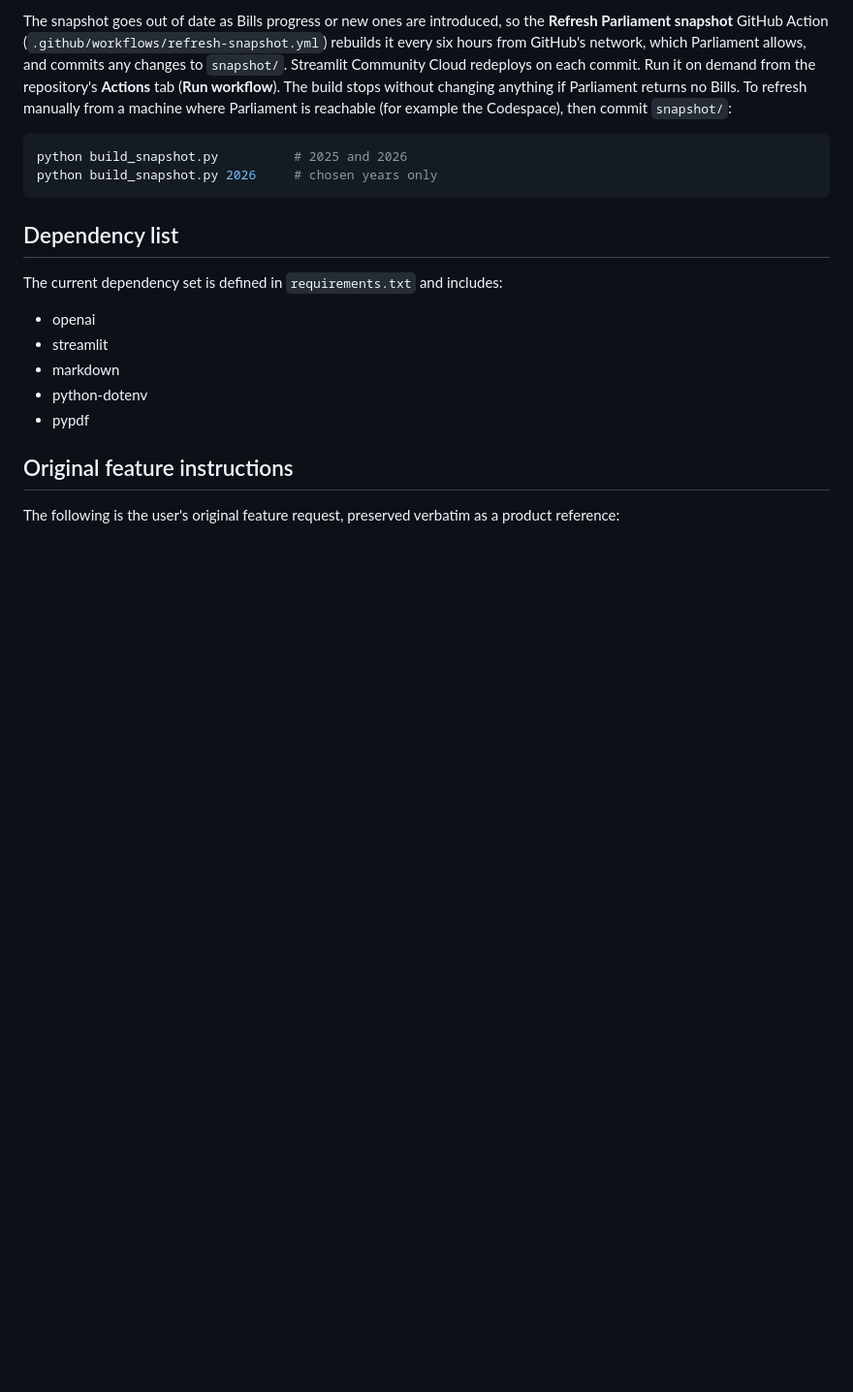
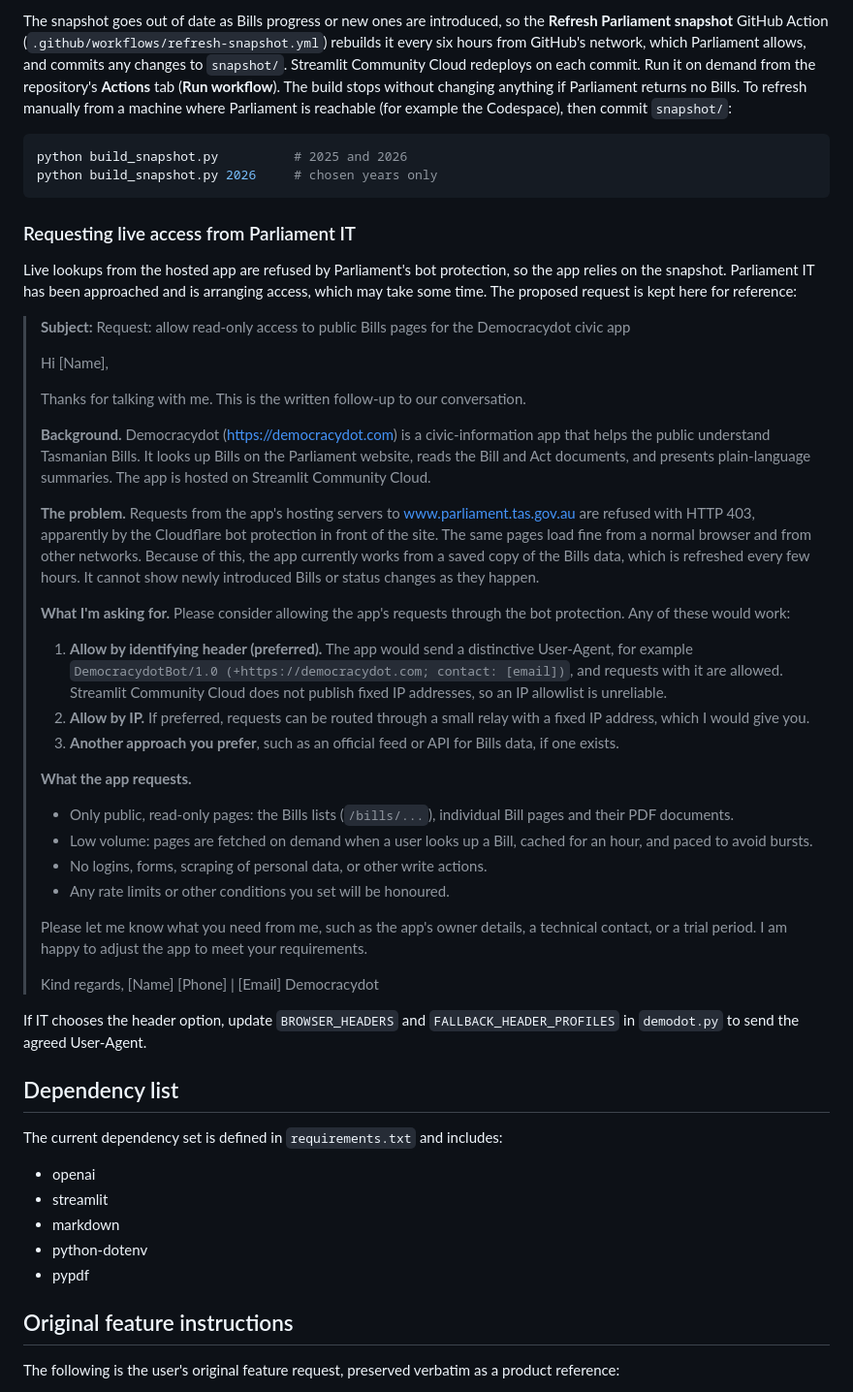
Before and after one commit to mrogilvie/Democracydot.com, a Markdown page: README.md, the part around the change. Shown at 97% size. GitHub-like rendering; blank space fills up the shorter version.

Commit message:
Add Parliament IT access request to README
Co-authored-by: Copilot <223556219+Copilot@users.noreply.github.com>

````diff
--- a/README.md
+++ b/README.md
@@ -167,6 +167,40 @@ python build_snapshot.py          # 2025 and 2026
 python build_snapshot.py 2026     # chosen years only
 ```
 
+### Requesting live access from Parliament IT
+
+Live lookups from the hosted app are refused by Parliament's bot protection, so the app relies on the snapshot. Parliament IT has been approached and is arranging access, which may take some time. The proposed request is kept here for reference:
+
+> **Subject:** Request: allow read-only access to public Bills pages for the Democracydot civic app
+>
+> Hi [Name],
+>
+> Thanks for talking with me. This is the written follow-up to our conversation.
+>
+> **Background.** Democracydot (https://democracydot.com) is a civic-information app that helps the public understand Tasmanian Bills. It looks up Bills on the Parliament website, reads the Bill and Act documents, and presents plain-language summaries. The app is hosted on Streamlit Community Cloud.
+>
+> **The problem.** Requests from the app's hosting servers to www.parliament.tas.gov.au are refused with HTTP 403, apparently by the Cloudflare bot protection in front of the site. The same pages load fine from a normal browser and from other networks. Because of this, the app currently works from a saved copy of the Bills data, which is refreshed every few hours. It cannot show newly introduced Bills or status changes as they happen.
+>
+> **What I'm asking for.** Please consider allowing the app's requests through the bot protection. Any of these would work:
+> 1. **Allow by identifying header (preferred).** The app would send a distinctive User-Agent, for example `DemocracydotBot/1.0 (+https://democracydot.com; contact: [email])`, and requests with it are allowed. Streamlit Community Cloud does not publish fixed IP addresses, so an IP allowlist is unreliable.
+> 2. **Allow by IP.** If preferred, requests can be routed through a small relay with a fixed IP address, which I would give you.
+> 3. **Another approach you prefer**, such as an official feed or API for Bills data, if one exists.
+>
+> **What the app requests.**
+> - Only public, read-only pages: the Bills lists (`/bills/...`), individual Bill pages and their PDF documents.
+> - Low volume: pages are fetched on demand when a user looks up a Bill, cached for an hour, and paced to avoid bursts.
+> - No logins, forms, scraping of personal data, or other write actions.
+> - Any rate limits or other conditions you set will be honoured.
+>
+> Please let me know what you need from me, such as the app's owner details, a technical contact, or a trial period. I am happy to adjust the app to meet your requirements.
+>
+> Kind regards,
+> [Name]
+> [Phone] | [Email]
+> Democracydot
+
+If IT chooses the header option, update `BROWSER_HEADERS` and `FALLBACK_HEADER_PROFILES` in `demodot.py` to send the agreed User-Agent.
+
 ## Dependency list
 
 The current dependency set is defined in `requirements.txt` and includes:
````
